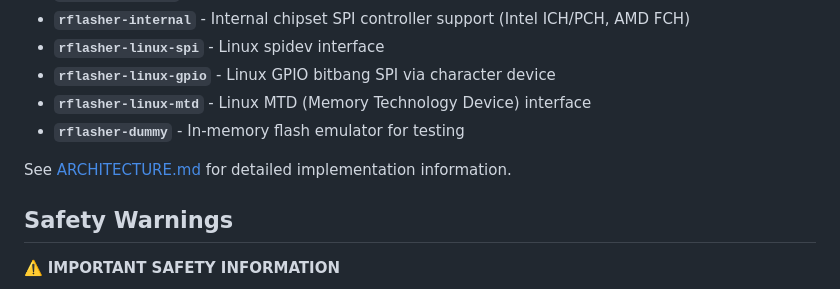
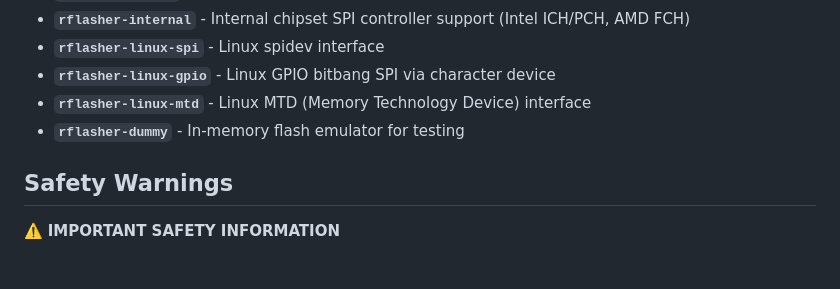
Before and after one commit to ArthurHeymans/rflasher, a Markdown page: README.md, the part around the change. Rendered like a GitHub page; blank space fills up the shorter version.

Commit message:
docs: remove reference to non-existent ARCHITECTURE.md

```diff
--- a/README.md
+++ b/README.md
@@ -315,8 +315,6 @@ rflasher uses a workspace structure with clear separation of concerns:
 - **`rflasher-linux-mtd`** - Linux MTD (Memory Technology Device) interface
 - **`rflasher-dummy`** - In-memory flash emulator for testing
 
-See [ARCHITECTURE.md](ARCHITECTURE.md) for detailed implementation information.
-
 ## Safety Warnings
 
 ⚠️ **IMPORTANT SAFETY INFORMATION**
```
